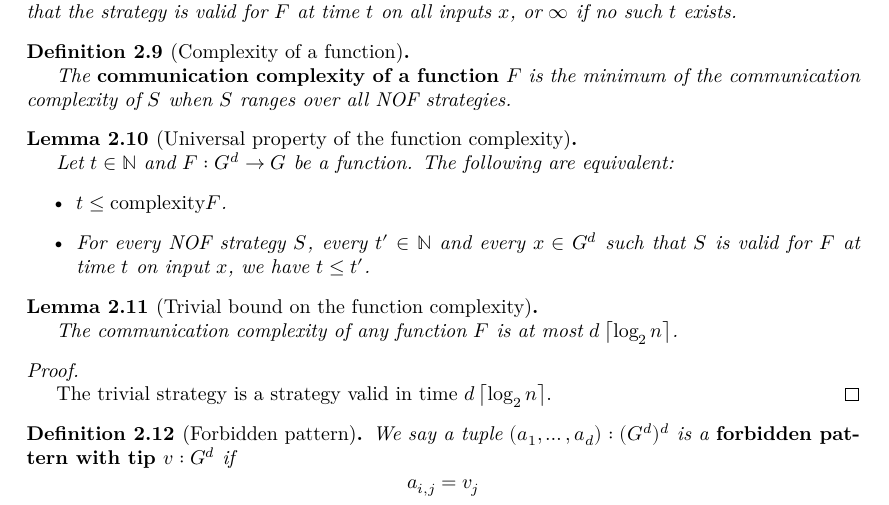
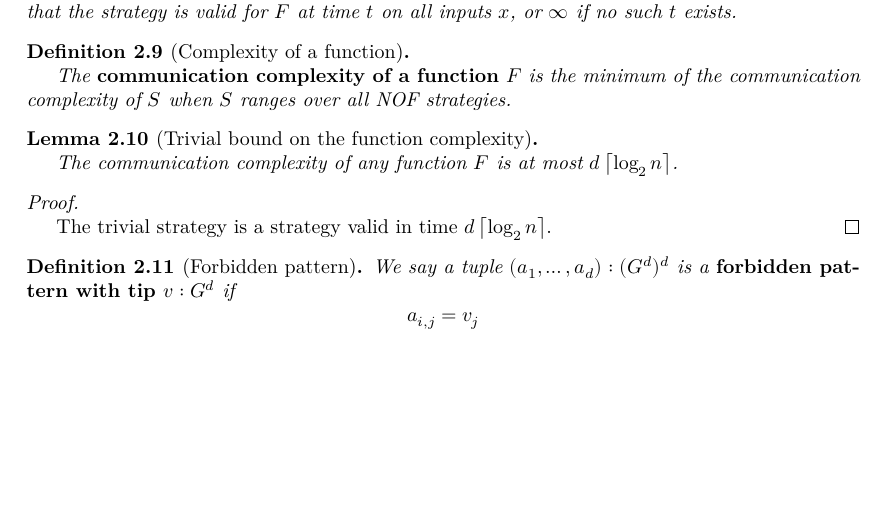
Before and after one commit to YaelDillies/ChandraFurstLipton, a LaTeX document (blueprint/src/print.tex, which reads blueprint/src/chapter/nof-model.tex): part of page 4 of 7, cut so that both start at the same text, the shorter picture padded with empty space. Compiled offline with XeLaTeX.

Commit message:
Remove universal properties in blueprint

```diff
--- a/blueprint/src/chapter/nof-model.tex
+++ b/blueprint/src/chapter/nof-model.tex
@@ -107,19 +107,6 @@ We will not make $S$ part of any notation as it is usually fixed from the contex
   The {\bf communication complexity of a function} $F$ is the minimum of the communication complexity of $S$ when $S$ ranges over all NOF strategies.
 \end{definition}
 
-\begin{lemma}[Universal property of the function complexity]
-  \label{def:univ-property-function-complexity}
-  \uses{def:strategy-complexity, def:function-complexity}
-  % \lean{}
-  % \leanok
-
-  Let $t \in \mathbb{N}$ and $F : G^d \to G$ be a function. The following are equivalent:
-  \begin{itemize}
-      \item $t \le \mathrm{complexity} F$.
-      \item For every NOF strategy $S$, every $t' \in \mathbb{N}$ and every $x \in G^d$ such that $S$ is valid for $F$ at time $t$ on input $x$, we have $t \le t'$.
-  \end{itemize}
-\end{lemma}
-
 \begin{lemma}[Trivial bound on the function complexity]
   \label{lem:trivial-bound-function-complexity}
   \uses{def:function-complexity}
```
Also changed, not shown: 1 other file.
